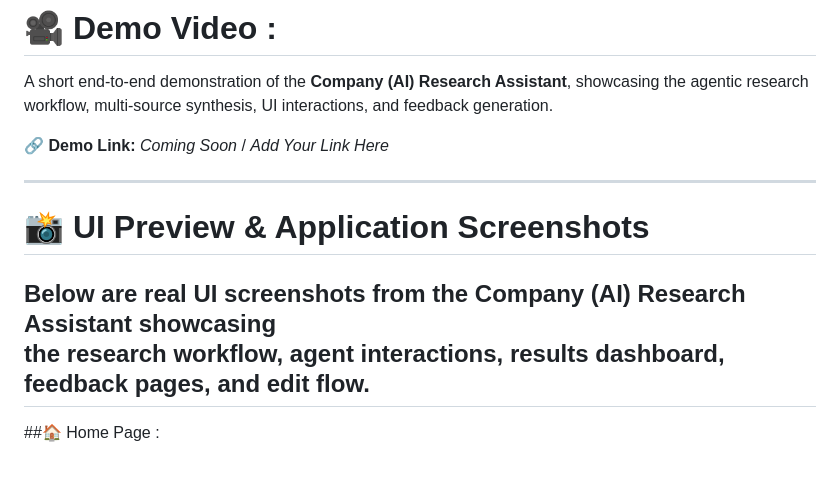
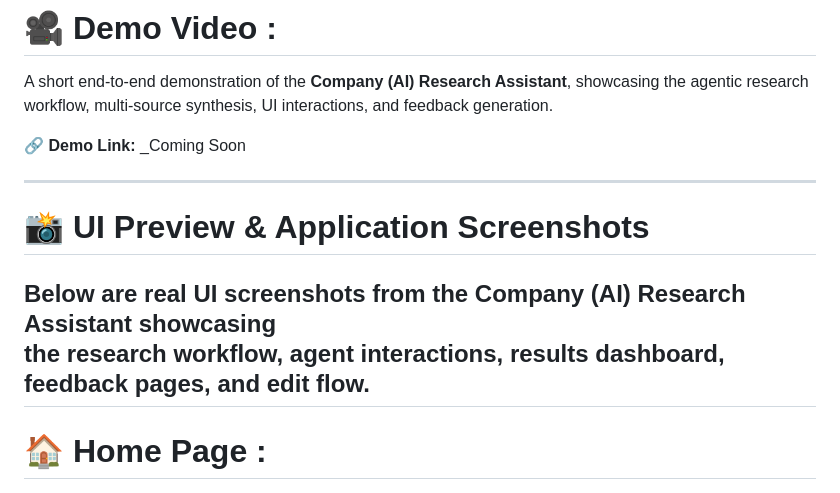
Before and after one commit to SOUMAYSIKCHI/Company-Research-Assistant, a Markdown page: README.md, the part around one of its changes. Drawn GitHub-style.

Commit message:
Fix formatting and headings in README.md

```diff
--- a/README.md
+++ b/README.md
@@ -318,7 +318,7 @@ backend/
 # 🎥 Demo Video :
 A short end-to-end demonstration of the **Company (AI) Research Assistant**, showcasing the agentic research workflow, multi-source synthesis, UI interactions, and feedback generation.
 
-🔗 **Demo Link:** _Coming Soon_ / _Add Your Link Here_
+🔗 **Demo Link:** _Coming Soon
 
 ---
 
@@ -328,8 +328,7 @@ Below are real UI screenshots from the **Company (AI) Research Assistant** showc
 the research workflow, agent interactions, results dashboard, feedback pages, and edit flow.
 ---
 
-##🏠 Home Page :
-
+# 🏠 Home Page :
 <p align="center"> <img src="https://github.com/SOUMAYSIKCHI/Company-Research-Assistant/blob/main/assests/Screenshot%202025-11-23%20222527.png" width="85%" /> </p>
 <p align="center"> <img src="https://github.com/SOUMAYSIKCHI/Company-Research-Assistant/blob/main/assests/Screenshot%202025-11-23%20222540.png" width="85%" /> </p>
 
```
Also changed, not shown: other parts of README.md (+4 -5 lines).
